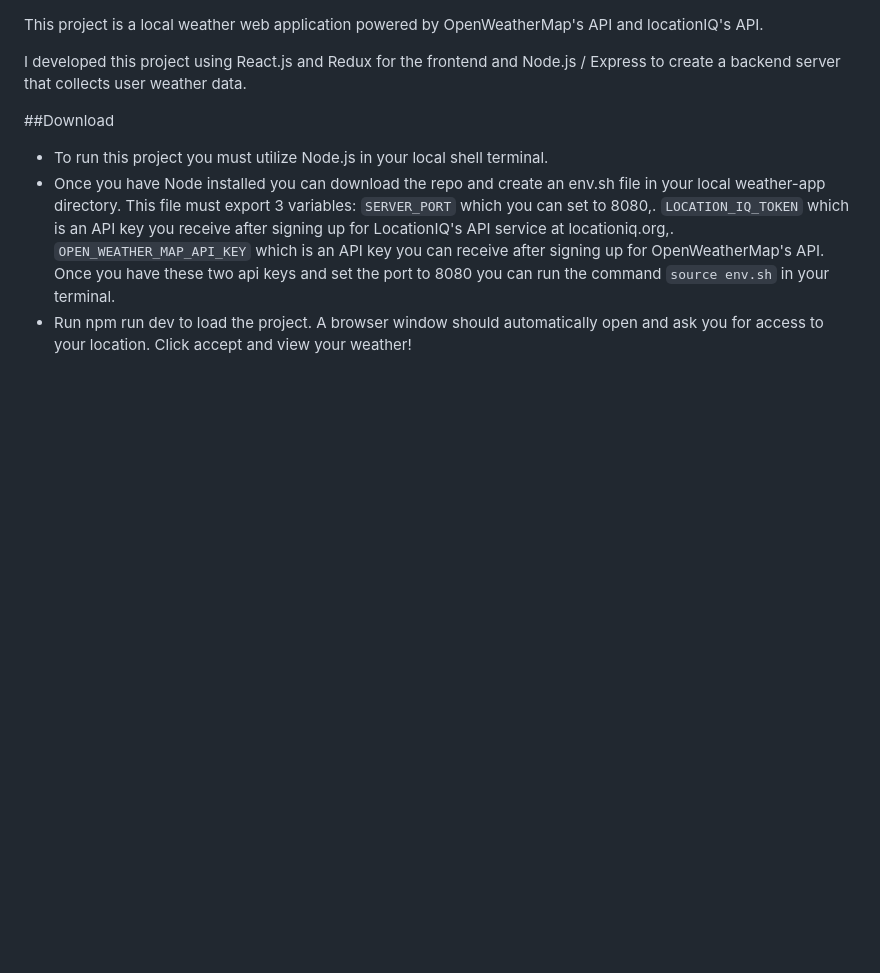
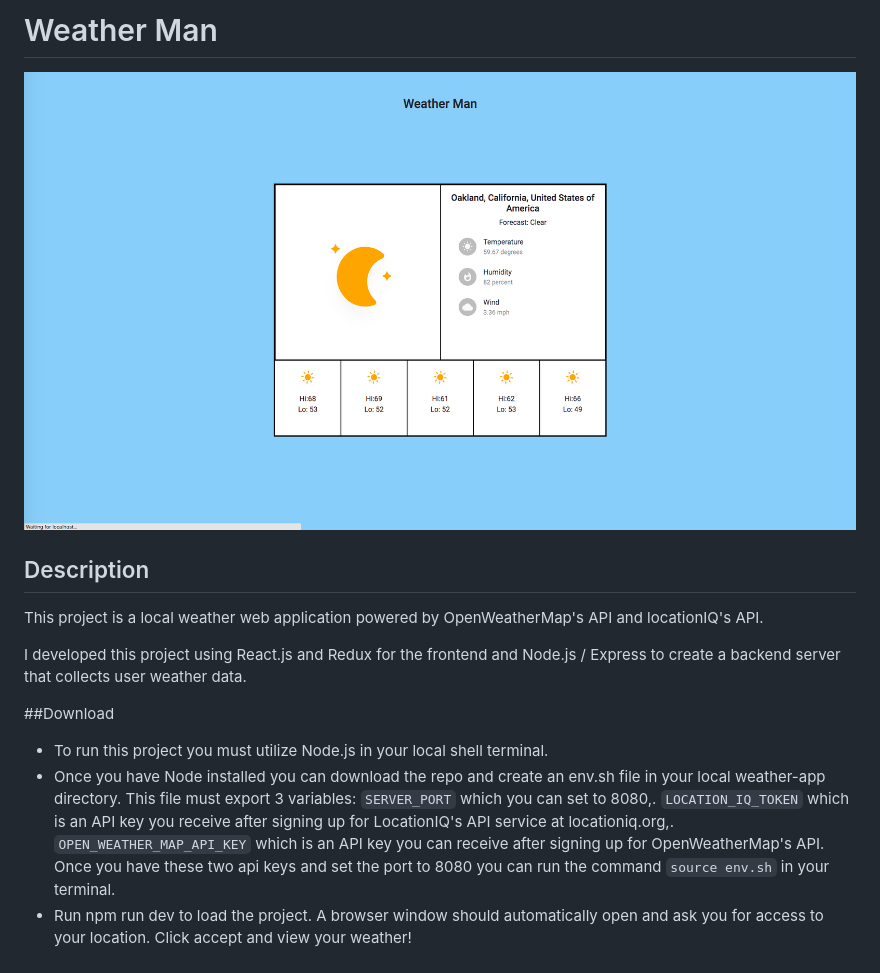
Before and after one commit to glazey132/weather-app, a Markdown page: README.md, the part around the change. GitHub-like rendering; pictures changed too: assets/weather-app-example.png (added); blank space fills up the shorter version.

```diff
--- a/README.md
+++ b/README.md
@@ -1,3 +1,9 @@
+# Weather Man
+
+![](./assets/weather-app-example.png)
+
+## Description
+
 This project is a local weather web application powered by OpenWeatherMap's API and locationIQ's API.
 
 I developed this project using React.js and Redux for the frontend and Node.js / Express to create a backend server that collects user weather data.
```
